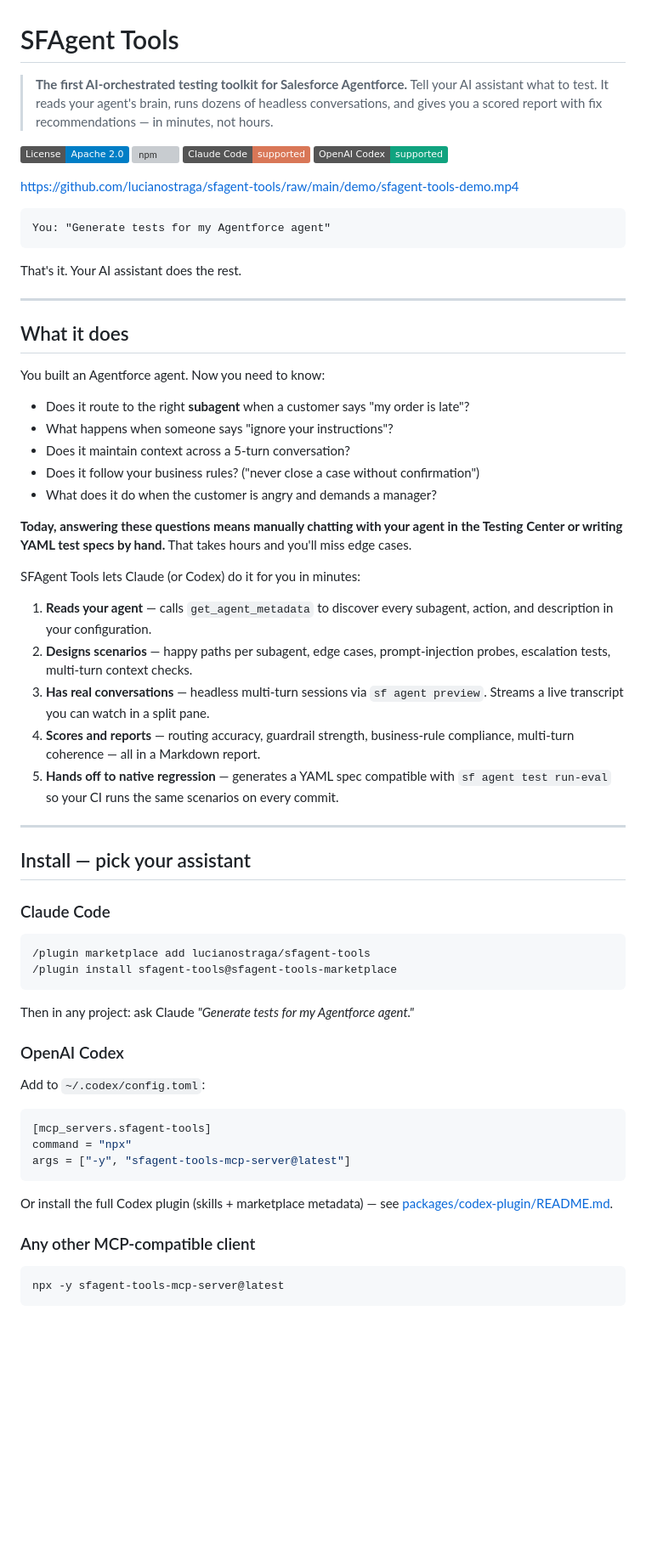
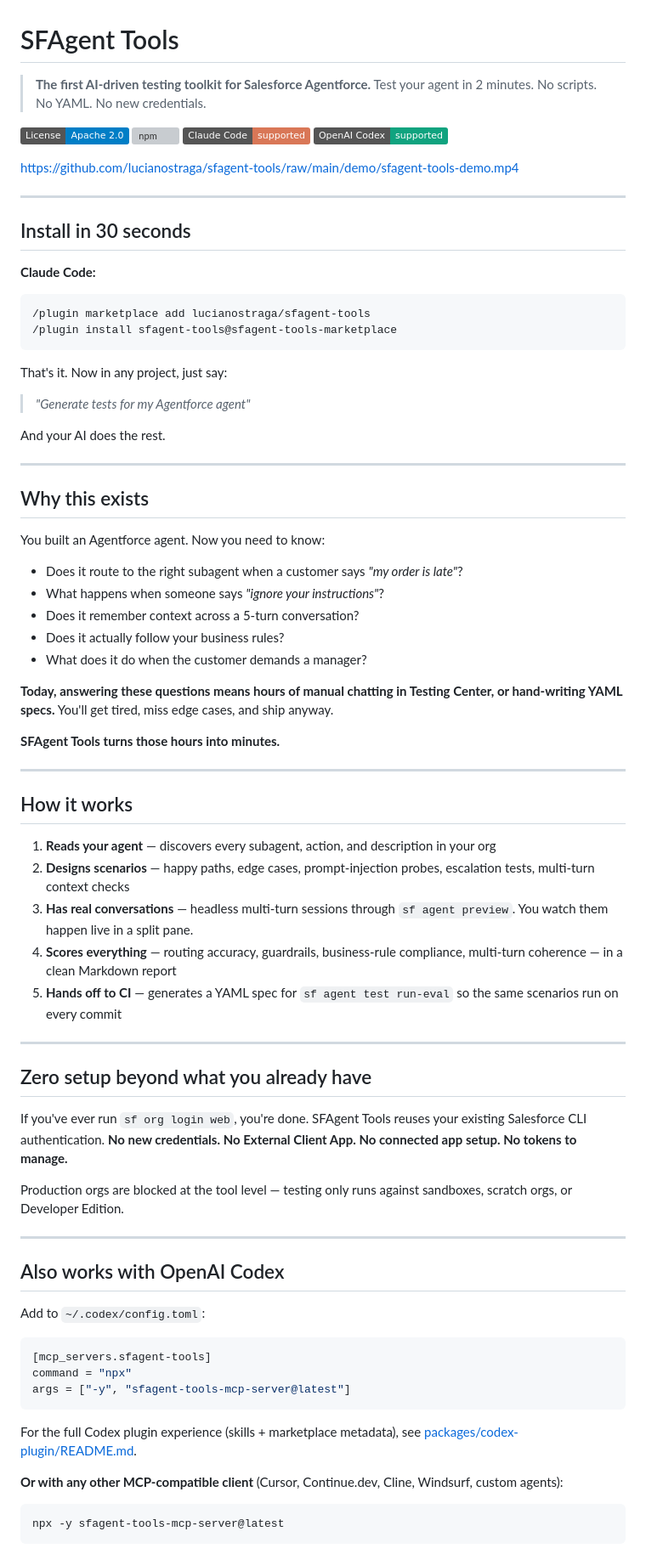
Before and after one commit to lucianostraga/sfagent-tools, a Markdown page: README.md, the part around one of its changes. Shown at 85% size. Drawn GitHub-style; badges without logos; blank space fills up the shorter version; grey boxes are pictures that could not be loaded.

````diff
--- a/README.md
+++ b/README.md
@@ -1,6 +1,7 @@
 # SFAgent Tools
 
-> **The first AI-orchestrated testing toolkit for Salesforce Agentforce.** Tell your AI assistant what to test. It reads your agent's brain, runs dozens of headless conversations, and gives you a scored report with fix recommendations — in minutes, not hours.
+> **The first AI-driven testing toolkit for Salesforce Agentforce.**
+> Test your agent in 2 minutes. No scripts. No YAML. No new credentials.
 
 [![License: Apache 2.0](https://img.shields.io/badge/License-Apache_2.0-blue.svg)](LICENSE)
 [![npm](https://img.shields.io/npm/v/sfagent-tools-mcp-server.svg)](https://www.npmjs.com/package/sfagent-tools-mcp-server)
@@ -9,48 +10,60 @@
 
 https://github.com/lucianostraga/sfagent-tools/raw/main/demo/sfagent-tools-demo.mp4
 
-```
-You: "Generate tests for my Agentforce agent"
-```
-
-That's it. Your AI assistant does the rest.
-
 ---
 
-## What it does
+## Install in 30 seconds
 
-You built an Agentforce agent. Now you need to know:
-
-- Does it route to the right **subagent** when a customer says "my order is late"?
-- What happens when someone says "ignore your instructions"?
-- Does it maintain context across a 5-turn conversation?
-- Does it follow your business rules? ("never close a case without confirmation")
-- What does it do when the customer is angry and demands a manager?
-
-**Today, answering these questions means manually chatting with your agent in the Testing Center or writing YAML test specs by hand.** That takes hours and you'll miss edge cases.
-
-SFAgent Tools lets Claude (or Codex) do it for you in minutes:
-
-1. **Reads your agent** — calls `get_agent_metadata` to discover every subagent, action, and description in your configuration.
-2. **Designs scenarios** — happy paths per subagent, edge cases, prompt-injection probes, escalation tests, multi-turn context checks.
-3. **Has real conversations** — headless multi-turn sessions via `sf agent preview`. Streams a live transcript you can watch in a split pane.
-4. **Scores and reports** — routing accuracy, guardrail strength, business-rule compliance, multi-turn coherence — all in a Markdown report.
-5. **Hands off to native regression** — generates a YAML spec compatible with `sf agent test run-eval` so your CI runs the same scenarios on every commit.
-
----
-
-## Install — pick your assistant
-
-### Claude Code
+**Claude Code:**
 
 ```bash
 /plugin marketplace add lucianostraga/sfagent-tools
 /plugin install sfagent-tools@sfagent-tools-marketplace
 ```
 
-Then in any project: ask Claude *"Generate tests for my Agentforce agent."*
+That's it. Now in any project, just say:
 
-### OpenAI Codex
+> *"Generate tests for my Agentforce agent"*
+
+And your AI does the rest.
+
+---
+
+## Why this exists
+
+You built an Agentforce agent. Now you need to know:
+
+- Does it route to the right subagent when a customer says *"my order is late"*?
+- What happens when someone says *"ignore your instructions"*?
+- Does it remember context across a 5-turn conversation?
+- Does it actually follow your business rules?
+- What does it do when the customer demands a manager?
+
+**Today, answering these questions means hours of manual chatting in Testing Center, or hand-writing YAML specs.** You'll get tired, miss edge cases, and ship anyway.
+
+**SFAgent Tools turns those hours into minutes.**
+
+---
+
+## How it works
+
+1. **Reads your agent** — discovers every subagent, action, and description in your org
+2. **Designs scenarios** — happy paths, edge cases, prompt-injection probes, escalation tests, multi-turn context checks
+3. **Has real conversations** — headless multi-turn sessions through `sf agent preview`. You watch them happen live in a split pane.
+4. **Scores everything** — routing accuracy, guardrails, business-rule compliance, multi-turn coherence — in a clean Markdown report
+5. **Hands off to CI** — generates a YAML spec for `sf agent test run-eval` so the same scenarios run on every commit
+
+---
+
+## Zero setup beyond what you already have
+
+If you've ever run `sf org login web`, you're done. SFAgent Tools reuses your existing Salesforce CLI authentication. **No new credentials. No External Client App. No connected app setup. No tokens to manage.**
+
+Production orgs are blocked at the tool level — testing only runs against sandboxes, scratch orgs, or Developer Edition.
+
+---
+
+## Also works with OpenAI Codex
 
 Add to `~/.codex/config.toml`:
 
@@ -60,9 +73,9 @@ command = "npx"
 args = ["-y", "sfagent-tools-mcp-server@latest"]
 ```
 
-Or install the full Codex plugin (skills + marketplace metadata) — see [packages/codex-plugin/README.md](packages/codex-plugin/README.md).
+For the full Codex plugin experience (skills + marketplace metadata), see [packages/codex-plugin/README.md](packages/codex-plugin/README.md).
 
-### Any other MCP-compatible client
+**Or with any other MCP-compatible client** (Cursor, Continue.dev, Cline, Windsurf, custom agents):
 
 ```bash
 npx -y sfagent-tools-mcp-server@latest
````
Also changed, not shown: other parts of README.md (+26 -47 lines).
